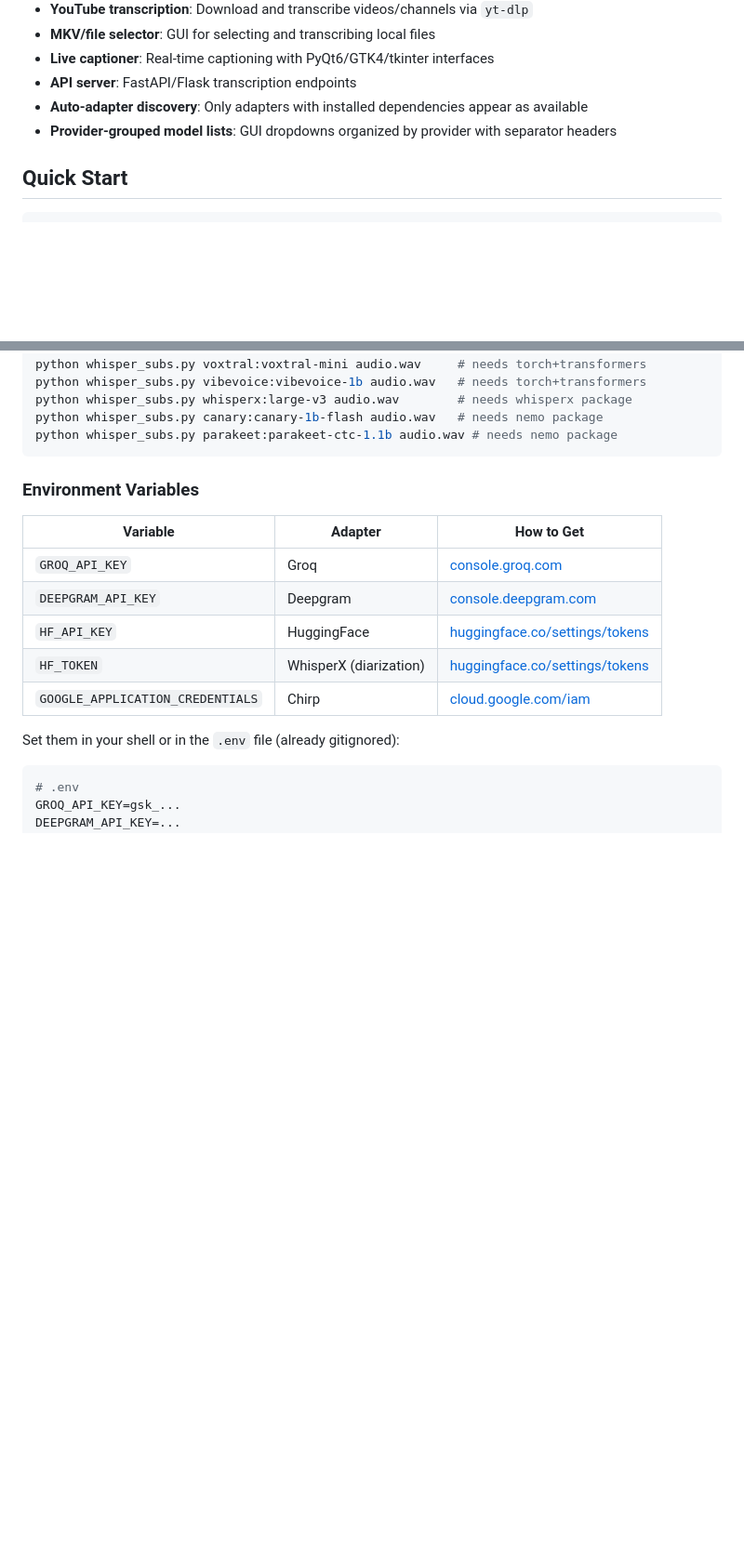
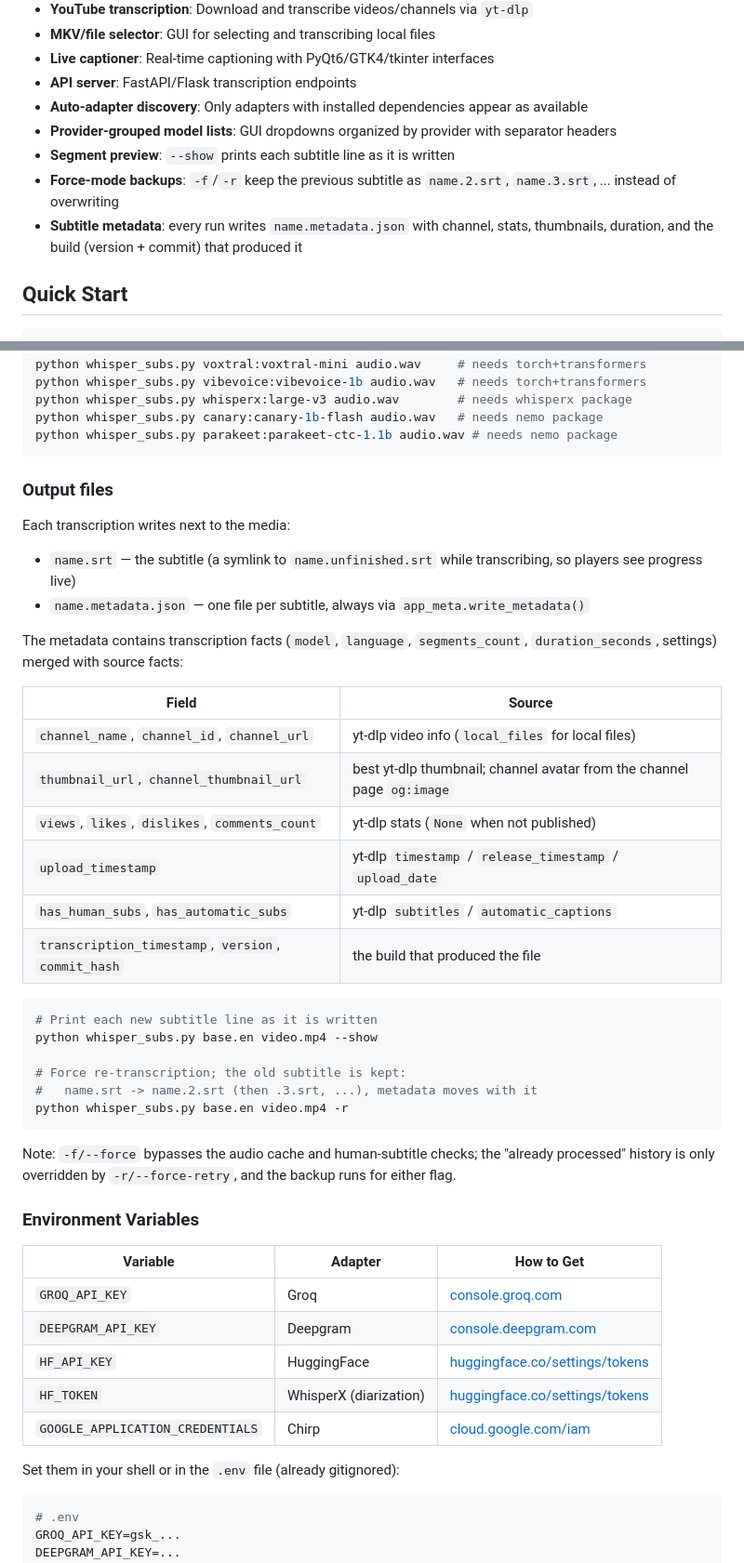
Before and after one commit to Halffd/.whisper-subs, a Markdown page: README.md, 2 parts joined by grey strips. Shown at 93% size. GitHub-like rendering; blank space fills up the shorter version.

Commit message:
docs: document --show, force-mode backups, and subtitle metadata

````diff
--- a/README.md
+++ b/README.md
@@ -12,6 +12,9 @@ Transcribe YouTube videos, local audio/video files, and live streams to subtitle
 - **API server**: FastAPI/Flask transcription endpoints
 - **Auto-adapter discovery**: Only adapters with installed dependencies appear as available
 - **Provider-grouped model lists**: GUI dropdowns organized by provider with separator headers
+- **Segment preview**: `--show` prints each subtitle line as it is written
+- **Force-mode backups**: `-f`/`-r` keep the previous subtitle as `name.2.srt`, `name.3.srt`, ... instead of overwriting
+- **Subtitle metadata**: every run writes `name.metadata.json` with channel, stats, thumbnails, duration, and the build (version + commit) that produced it
 
 ## Quick Start
 
@@ -86,6 +89,35 @@ python whisper_subs.py whisperx:large-v3 audio.wav        # needs whisperx packa
 python whisper_subs.py canary:canary-1b-flash audio.wav   # needs nemo package
 python whisper_subs.py parakeet:parakeet-ctc-1.1b audio.wav # needs nemo package
 ```
+
+### Output files
+
+Each transcription writes next to the media:
+
+- `name.srt` — the subtitle (a symlink to `name.unfinished.srt` while transcribing, so players see progress live)
+- `name.metadata.json` — one file per subtitle, always via `app_meta.write_metadata()`
+
+The metadata contains transcription facts (`model`, `language`, `segments_count`, `duration_seconds`, settings) merged with source facts:
+
+| Field | Source |
+|---|---|
+| `channel_name`, `channel_id`, `channel_url` | yt-dlp video info (`local_files` for local files) |
+| `thumbnail_url`, `channel_thumbnail_url` | best yt-dlp thumbnail; channel avatar from the channel page `og:image` |
+| `views`, `likes`, `dislikes`, `comments_count` | yt-dlp stats (`None` when not published) |
+| `upload_timestamp` | yt-dlp `timestamp` / `release_timestamp` / `upload_date` |
+| `has_human_subs`, `has_automatic_subs` | yt-dlp `subtitles` / `automatic_captions` |
+| `transcription_timestamp`, `version`, `commit_hash` | the build that produced the file |
+
+```bash
+# Print each new subtitle line as it is written
+python whisper_subs.py base.en video.mp4 --show
+
+# Force re-transcription; the old subtitle is kept:
+#   name.srt -> name.2.srt (then .3.srt, ...), metadata moves with it
+python whisper_subs.py base.en video.mp4 -r
+```
+
+Note: `-f/--force` bypasses the audio cache and human-subtitle checks; the "already processed" history is only overridden by `-r/--force-retry`, and the backup runs for either flag.
 
 ### Environment Variables
 
````
